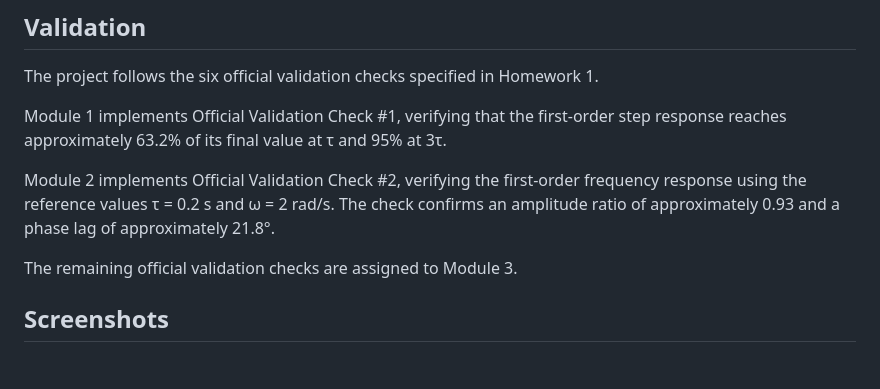
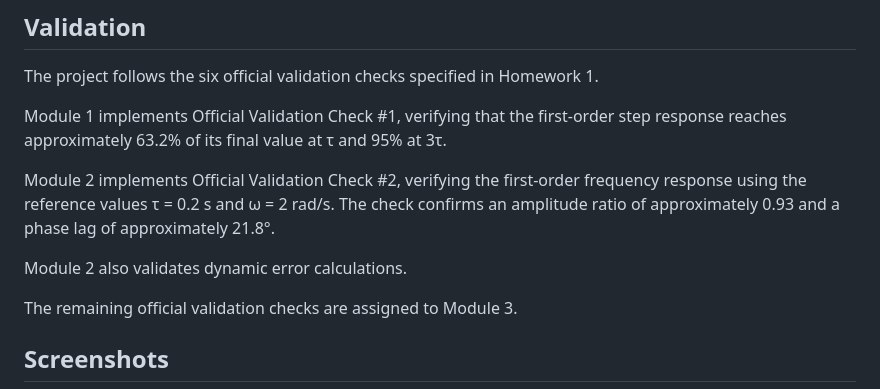
Before and after one commit to SojoodAsfour/encs4380-dynamics-Rsss, a Markdown page: README.md, the part around the change. Drawn GitHub-style; blank space fills up the shorter version.

```diff
--- a/README.md
+++ b/README.md
@@ -94,6 +94,8 @@ Module 1 implements Official Validation Check #1, verifying that the first-order
 
 Module 2 implements Official Validation Check #2, verifying the first-order frequency response using the reference values τ = 0.2 s and ω = 2 rad/s. The check confirms an amplitude ratio of approximately 0.93 and a phase lag of approximately 21.8°.
 
+Module 2 also validates dynamic error calculations.
+
 The remaining official validation checks are assigned to Module 3.
 
 
```
